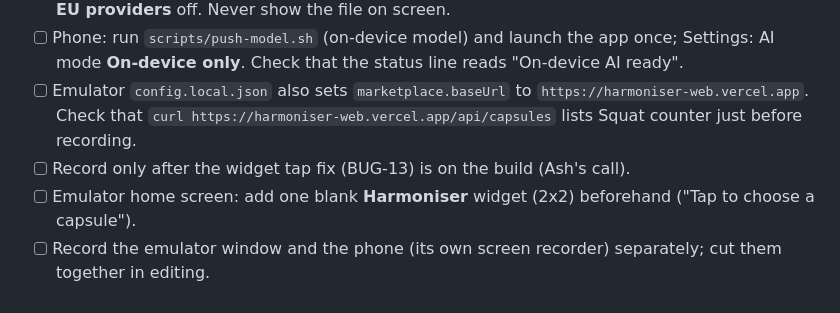
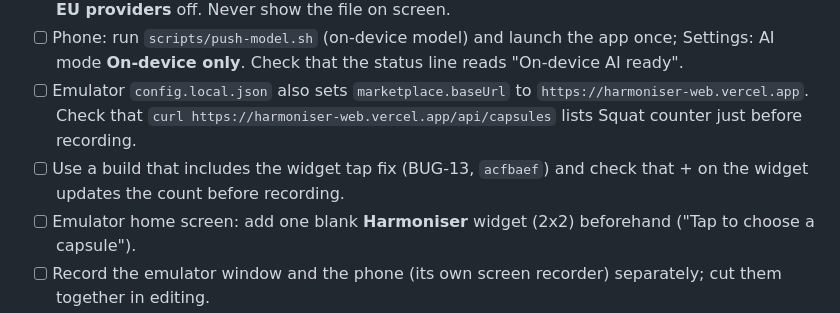
Before and after one commit to Akshaz7/capsules-harmonyos, a Markdown page: docs/DEMO_SCRIPT.md, the part around the change. GitHub-like rendering.

```diff
--- a/docs/DEMO_SCRIPT.md
+++ b/docs/DEMO_SCRIPT.md
@@ -11,7 +11,7 @@ Use English only: Harmoniser rejects other languages by design. Leave out anythi
 - [ ] Emulator: push a `config.local.json` with a **Mistral** key; Settings: AI mode **Smart**, **Allow non-EU providers** off. Never show the file on screen.
 - [ ] Phone: run `scripts/push-model.sh` (on-device model) and launch the app once; Settings: AI mode **On-device only**. Check that the status line reads "On-device AI ready".
 - [ ] Emulator `config.local.json` also sets `marketplace.baseUrl` to `https://harmoniser-web.vercel.app`. Check that `curl https://harmoniser-web.vercel.app/api/capsules` lists Squat counter just before recording.
-- [ ] Record only after the widget tap fix (BUG-13) is on the build (Ash's call).
+- [ ] Use a build that includes the widget tap fix (BUG-13, `acfbaef`) and check that + on the widget updates the count before recording.
 - [ ] Emulator home screen: add one blank **Harmoniser** widget (2x2) beforehand ("Tap to choose a capsule").
 - [ ] Record the emulator window and the phone (its own screen recorder) separately; cut them together in editing.
 - [ ] Do a dry run of the cloud step. It takes 5–20 s: trim the wait and caption it ("cloud reply, trimmed").
```
Also changed, not shown: README.md (+3 -3 lines), docs/COMPLIANCE.md (+1 -1 lines).
